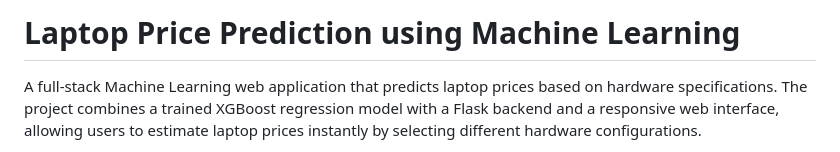
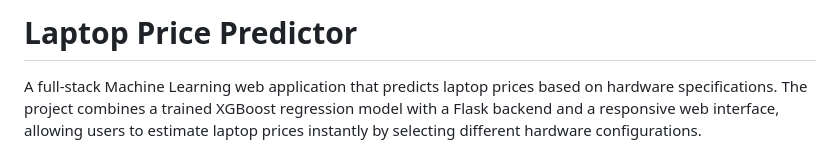
Before and after one commit to samifahim07/Laptop-Price-prediciton-using-ML, a Markdown page: README.md, the part around the change. GitHub-like rendering.

```diff
--- a/README.md
+++ b/README.md
@@ -1,4 +1,4 @@
-# Laptop Price Prediction using Machine Learning
+# Laptop Price Predictor
 
 A full-stack Machine Learning web application that predicts laptop prices based on hardware specifications. The project combines a trained XGBoost regression model with a Flask backend and a responsive web interface, allowing users to estimate laptop prices instantly by selecting different hardware configurations.
 
```
